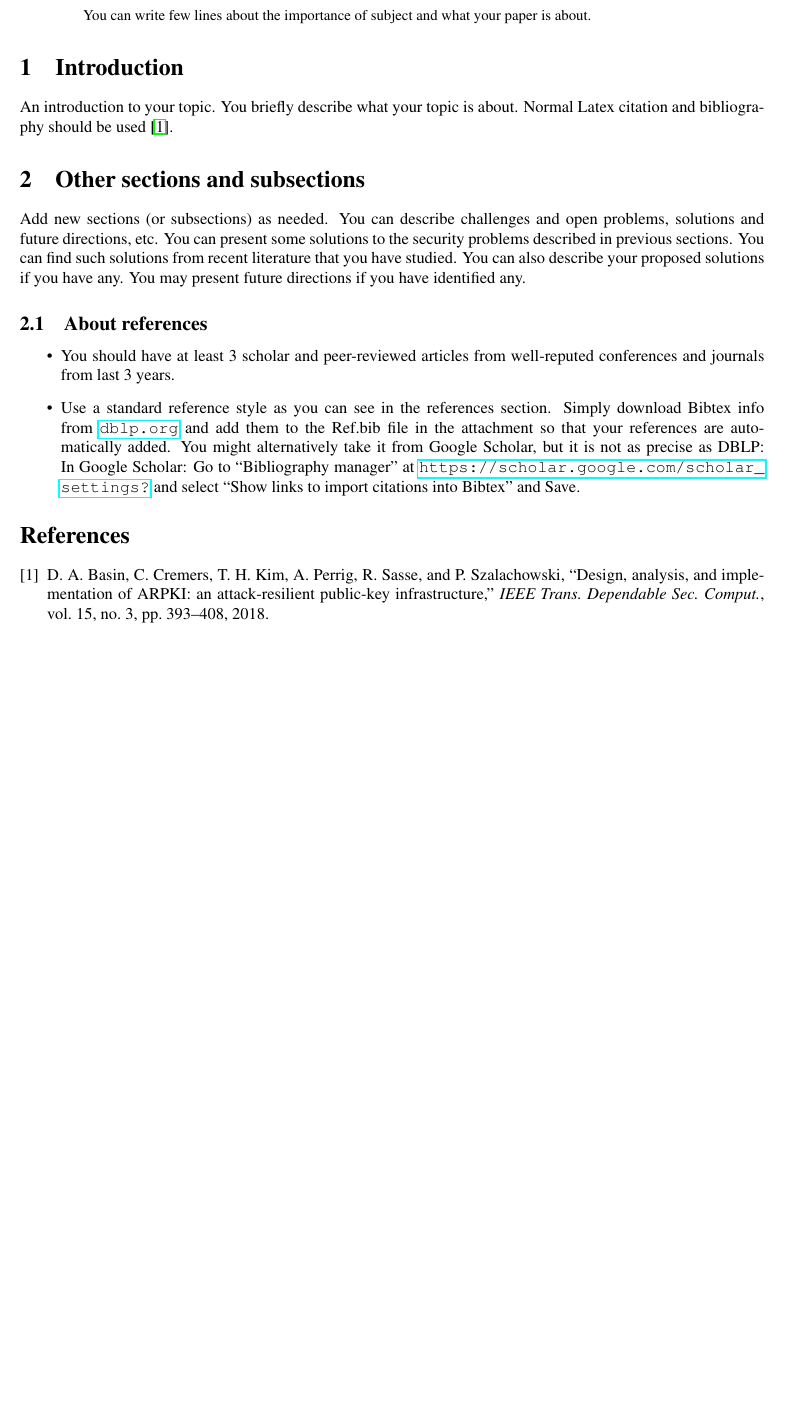
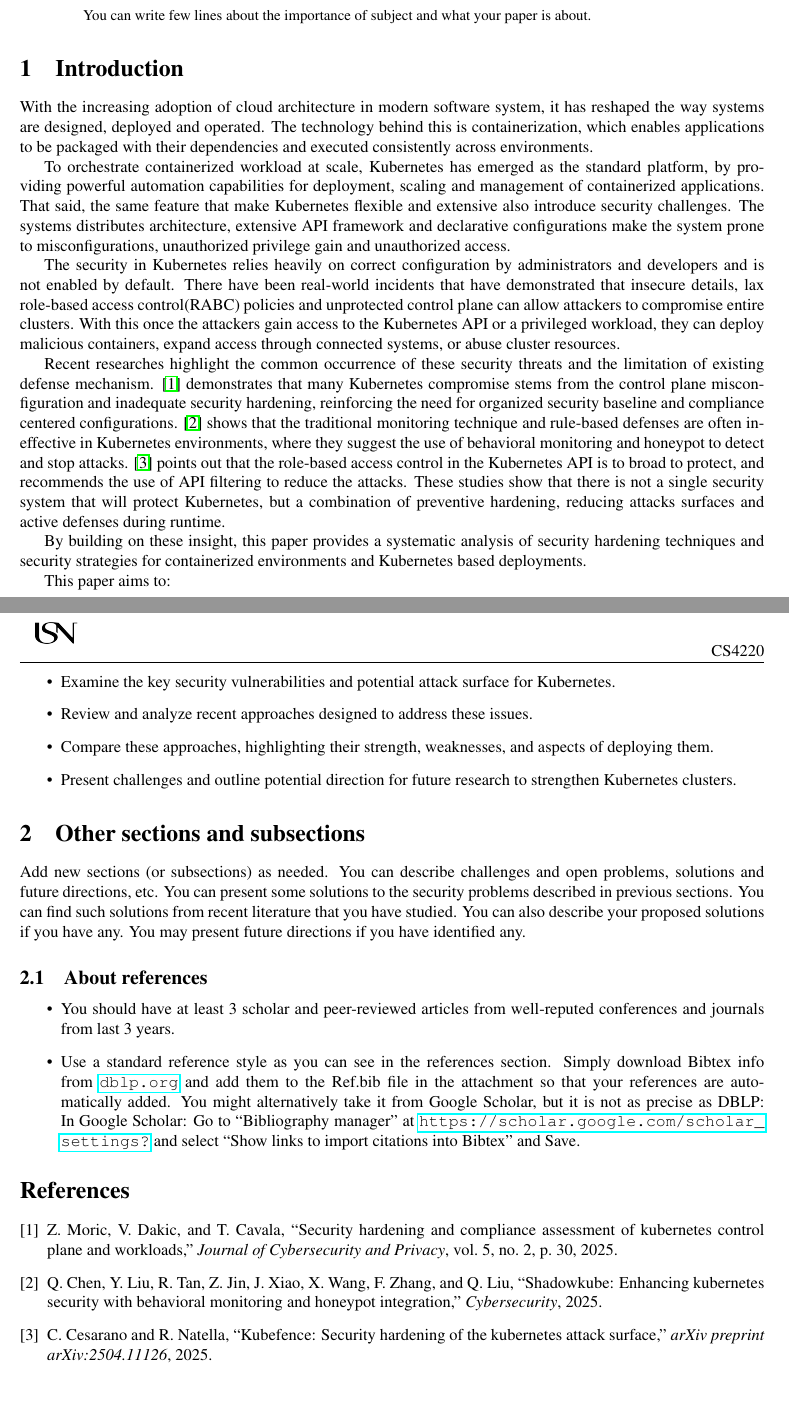
Before and after one commit to Abdiqani0122/SystemAdministrationAndSecurity, a LaTeX paper (Project/main.tex, which reads Project/Ref.bib): part of the page before the commit and two parts of pages 1 and 2 of 2 after it, the two joined at a grey line, cut so that both start at the same text, the shorter picture padded with empty space. Compiled offline with pdfLaTeX.

Commit message:
Updates from Overleaf

```diff
--- a/Project/Ref.bib
+++ b/Project/Ref.bib
@@ -13,3 +13,14 @@
 	pages     = {393--408},
 	year      = {2018}
 }
+
+
+% 1. Security Hardening and Compliance Assessment of Kubernetes Control Plane and Workloads
+@article{Moric2025KubernetesSecurity,
+  author    = {Moric, Zoran and Dakic, Vladimir and Cavala, Tomislav},
+  title     = {Security Hardening and Compliance Assessment of Kubernetes Control Plane and Workloads},
+  journal   = {Journal of Cybersecurity and Privacy},
+  volume    = {5},
+  number    = {2},
+  pages     = {30},
+  year      = {2025},
@@ -15,0 +35,3 @@
+  title     = {ShadowKube: Enhancing Kubernetes Security with Behavioral Monitoring and Honeypot Integration},
+  journal   = {Cybersecurity},
+  year      = {2025},
@@ -15,0 +47,5 @@
+  title     = {KubeFence: Security Hardening of the Kubernetes Attack Surface},
+  journal   = {arXiv preprint arXiv:2504.11126},
+  year      = {2025},
+  url       = {https://arxiv.org/abs/2504.11126}
+}
--- a/Project/main.tex
+++ b/Project/main.tex
@@ -22,13 +22,13 @@
 \cfoot{\thepage}
 \title{CS4220 -- System Administration and Security \\
 Project Assignments -- Part I \\[2ex]
-Your Topic \\[1ex]}
+Securing Containerized Environments and Kubernetes-Based Deployments \\[1ex]}
 \author{
-  Fullname1 \\
-  \texttt{email1}
+  Abdiqani Abdullahi \\
+  \texttt{ababd2714@usn.no}
   \and
-  Fullname2 \\
-  \texttt{email2}
+  Sair Mohammed Nazari \\
+  \texttt{247014@usn.no}
 }
 
 \date{University of South-Eastern Norway, Campus Kongsberg \\  [2ex] \today}
@@ -41,8 +41,27 @@ Your Topic \\[1ex]}
 \end{abstract}
 
 \section{Introduction}
-An introduction to your topic. You briefly describe what your topic is about.
-Normal Latex citation and bibliography should be used \cite{BasinCKPSS18}.
+
+With the increasing adoption of cloud architecture in modern software system, it has reshaped the way systems are designed, deployed and operated.
+The technology behind this is containerization, which enables applications
+to be packaged with their dependencies and executed consistently across environments.
+
+To orchestrate containerized workload at scale, Kubernetes has emerged as the standard platform, by providing powerful automation capabilities for deployment, scaling and management of containerized applications. That said, the same feature that make Kubernetes flexible and extensive also introduce security challenges. The systems distributes architecture, extensive API framework and declarative configurations make the system prone to misconfigurations, unauthorized privilege gain and unauthorized access.
+
+The security in Kubernetes relies heavily on correct configuration by administrators and developers and is not enabled by default. There have been real-world incidents that have demonstrated that insecure details, lax role-based access control(RABC) policies and unprotected control plane can allow attackers to compromise entire clusters. With this once the attackers gain access to the Kubernetes API or a privileged workload, they can deploy malicious containers, expand access through connected systems, or abuse cluster resources.
+
+Recent researches highlight the common occurrence of these security threats and the limitation of existing defense mechanism. \cite{Moric2025KubernetesSecurity} demonstrates that many Kubernetes compromise stems from the control plane misconfiguration and inadequate security hardening, reinforcing the need for organized security baseline and compliance centered configurations. \cite{Chen2025ShadowKube} shows that the traditional monitoring technique and rule-based defenses are often ineffective in Kubernetes environments, where they suggest the use of behavioral monitoring and honeypot to detect and stop attacks. \cite{Cesarano2025KubeFence} points out that the role-based access control in the Kubernetes API is to broad to protect, and recommends the use of API filtering to reduce the attacks. These studies show that there is not a single security system that will protect Kubernetes, but a combination of preventive hardening, reducing attacks surfaces and active defenses during runtime.
+
+By building on these insight, this paper provides a systematic analysis of security hardening techniques and security strategies for containerized environments and Kubernetes based deployments.
+
+This paper aims to:
+
+\begin{itemize}
+    \item Examine the key security vulnerabilities and potential attack surface for Kubernetes.
+    \item Review and analyze recent approaches designed to address these issues.
+    \item Compare these approaches, highlighting their strength, weaknesses, and aspects of deploying them.
+    \item Present challenges and outline potential direction for future research to strengthen Kubernetes clusters.
+\end{itemize}
 
 \section{Other sections and subsections}
 Add new sections (or subsections) as needed. You can describe challenges and open problems, solutions and future directions, etc. You can present some solutions to the security problems described in previous sections. You can find such solutions from recent literature that you have studied. You can also describe your proposed solutions if you have any. You may present future directions if you have identified any.
```
Also changed, not shown: Project/Ref.bib (17 more changed lines).
